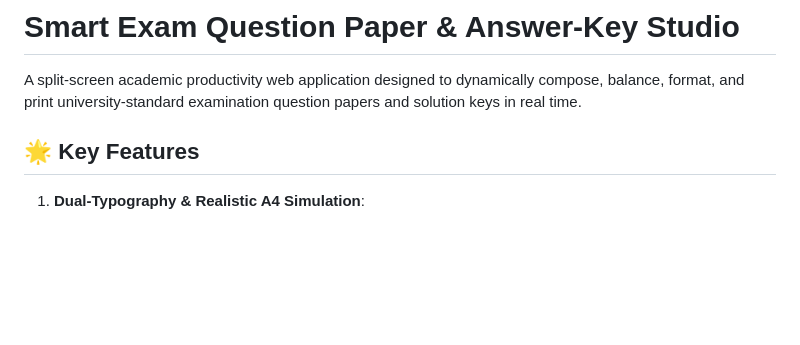
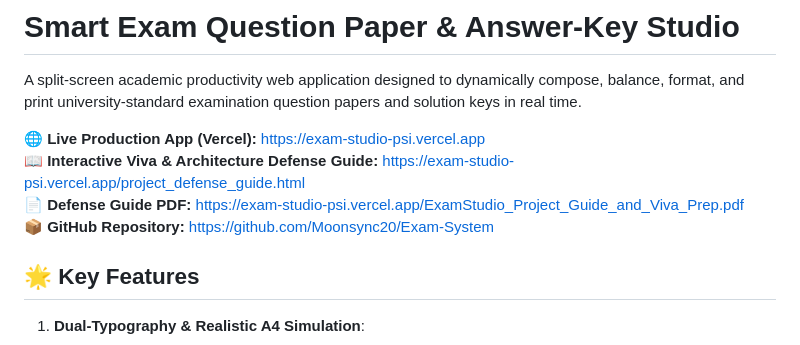
Before and after one commit to Moonsync20/Exam-System, a Markdown page: README.md, the part around the change. Rendered like a GitHub page; blank space fills up the shorter version.

Commit message:
docs: add live Vercel production links and defense guide to README

```diff
--- a/README.md
+++ b/README.md
@@ -1,6 +1,11 @@
 # Smart Exam Question Paper & Answer-Key Studio
 
 A split-screen academic productivity web application designed to dynamically compose, balance, format, and print university-standard examination question papers and solution keys in real time.
+
+🌐 **Live Production App (Vercel):** [https://exam-studio-psi.vercel.app](https://exam-studio-psi.vercel.app)
+📖 **Interactive Viva & Architecture Defense Guide:** [https://exam-studio-psi.vercel.app/project_defense_guide.html](https://exam-studio-psi.vercel.app/project_defense_guide.html)
+📄 **Defense Guide PDF:** [https://exam-studio-psi.vercel.app/ExamStudio_Project_Guide_and_Viva_Prep.pdf](https://exam-studio-psi.vercel.app/ExamStudio_Project_Guide_and_Viva_Prep.pdf)
+📦 **GitHub Repository:** [https://github.com/Moonsync20/Exam-System](https://github.com/Moonsync20/Exam-System)
 
 ## 🌟 Key Features
 
```
